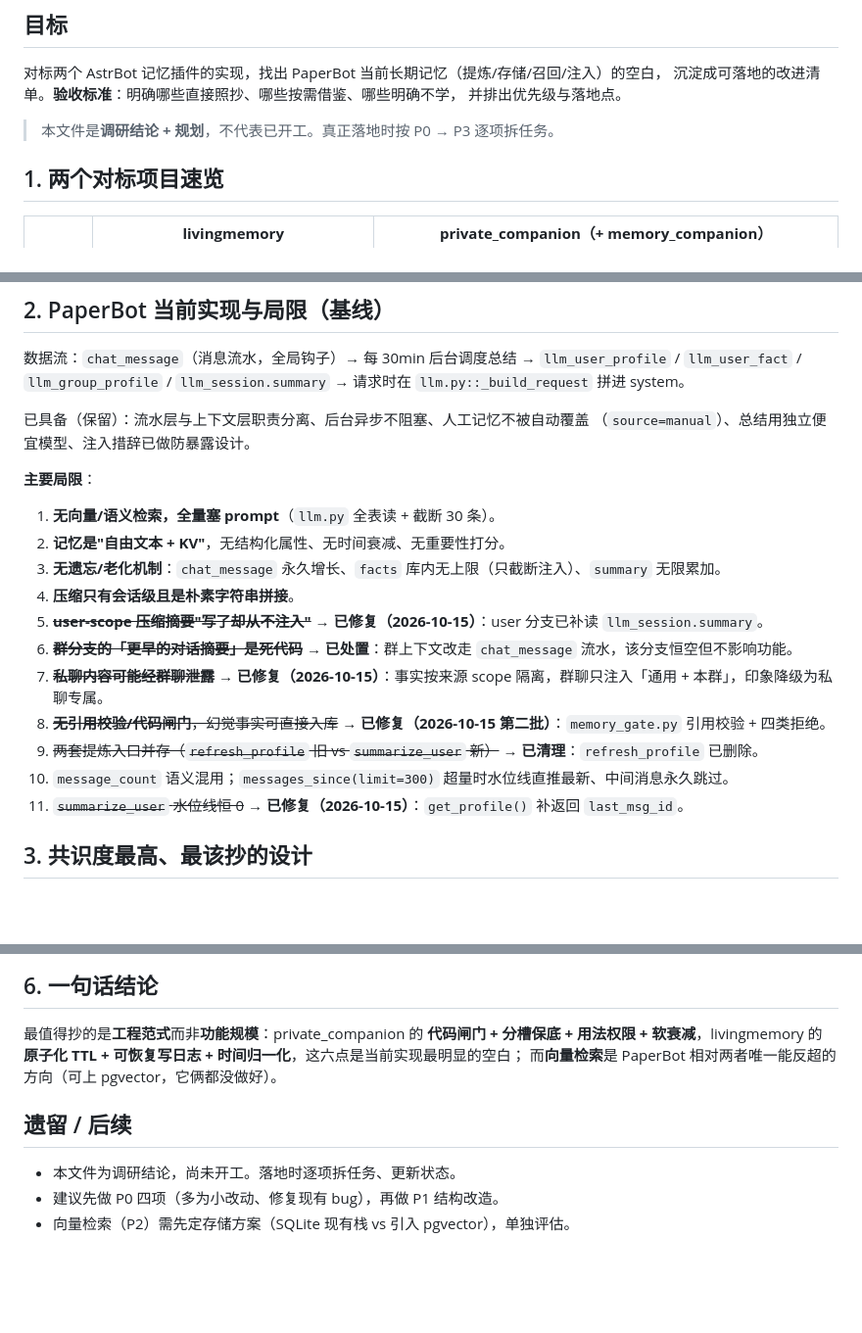
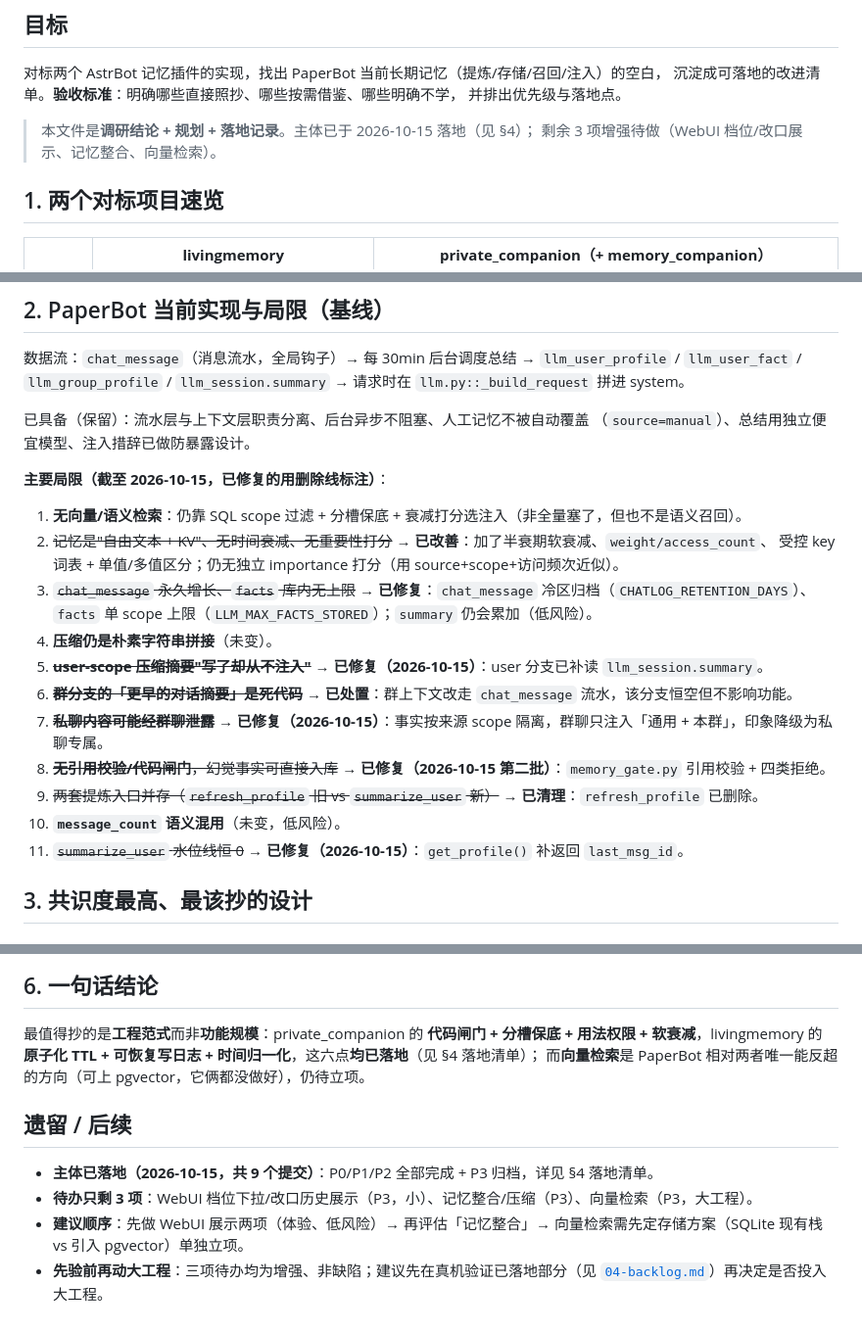
Before and after one commit to Paper-white/PaperBot, a Markdown page: docs/plans/07-memory-optimization.md, 3 parts joined by grey strips. Shown at 98% size. Rendered like a GitHub page; blank space fills up the shorter version.

Commit message:
docs: 修正记忆优化计划的过时表述
- 07：状态改为「主体已完成」；§2 局限标注已修复项；§6 结论改为已落地；
  遗留/后续改为「剩 3 项增强待做」并给出建议顺序
- 02：真机连通标注为已完成（原「未做」已过时）

```diff
--- a/docs/plans/07-memory-optimization.md
+++ b/docs/plans/07-memory-optimization.md
@@ -13,7 +13,8 @@
 沉淀成可落地的改进清单。**验收标准**：明确哪些直接照抄、哪些按需借鉴、哪些明确不学，
 并排出优先级与落地点。
 
-> 本文件是**调研结论 + 规划**，不代表已开工。真正落地时按 P0 → P3 逐项拆任务。
+> 本文件是**调研结论 + 规划 + 落地记录**。主体已于 2026-10-15 落地（见 §4）；
+> 剩余 3 项增强待做（WebUI 档位/改口展示、记忆整合、向量检索）。
 
 ## 1. 两个对标项目速览
 
@@ -38,18 +39,20 @@
 已具备（保留）：流水层与上下文层职责分离、后台异步不阻塞、人工记忆不被自动覆盖
 （`source=manual`）、总结用独立便宜模型、注入措辞已做防暴露设计。
 
-**主要局限**：
+**主要局限（截至 2026-10-15，已修复的用删除线标注）**：
 
-1. **无向量/语义检索，全量塞 prompt**（`llm.py` 全表读 + 截断 30 条）。
-2. **记忆是"自由文本 + KV"**，无结构化属性、无时间衰减、无重要性打分。
-3. **无遗忘/老化机制**：`chat_message` 永久增长、`facts` 库内无上限（只截断注入）、`summary` 无限累加。
-4. **压缩只有会话级且是朴素字符串拼接**。
+1. **无向量/语义检索**：仍靠 SQL scope 过滤 + 分槽保底 + 衰减打分选注入（非全量塞了，但也不是语义召回）。
+2. ~~记忆是"自由文本 + KV"、无时间衰减、无重要性打分~~ → **已改善**：加了半衰期软衰减、`weight/access_count`、
+   受控 key 词表 + 单值/多值区分；仍无独立 importance 打分（用 source+scope+访问频次近似）。
+3. ~~`chat_message` 永久增长、`facts` 库内无上限~~ → **已修复**：`chat_message` 冷区归档（`CHATLOG_RETENTION_DAYS`）、
+   `facts` 单 scope 上限（`LLM_MAX_FACTS_STORED`）；`summary` 仍会累加（低风险）。
+4. **压缩仍是朴素字符串拼接**（未变）。
 5. ~~**user-scope 压缩摘要"写了却从不注入"**~~ → **已修复（2026-10-15）**：user 分支已补读 `llm_session.summary`。
 6. ~~**群分支的「更早的对话摘要」是死代码**~~ → **已处置**：群上下文改走 `chat_message` 流水，该分支恒空但不影响功能。
 7. ~~**私聊内容可能经群聊泄露**~~ → **已修复（2026-10-15）**：事实按来源 scope 隔离，群聊只注入「通用 + 本群」，印象降级为私聊专属。
 8. ~~**无引用校验/代码闸门**，幻觉事实可直接入库~~ → **已修复（2026-10-15 第二批）**：`memory_gate.py` 引用校验 + 四类拒绝。
 9. ~~两套提炼入口并存（`refresh_profile` 旧 vs `summarize_user` 新）~~ → **已清理**：`refresh_profile` 已删除。
-10. `message_count` 语义混用；`messages_since(limit=300)` 超量时水位线直推最新、中间消息永久跳过。
+10. **`message_count` 语义混用**（未变，低风险）。
 11. ~~`summarize_user` 水位线恒 0~~ → **已修复（2026-10-15）**：`get_profile()` 补返回 `last_msg_id`。
 
 ## 3. 共识度最高、最该抄的设计
@@ -170,11 +173,12 @@ summary → stable_memory`，**每个非空槽先保底 1 条**再按预算填
 
 最值得抄的是**工程范式**而非**功能规模**：private_companion 的
 **代码闸门 + 分槽保底 + 用法权限 + 软衰减**，livingmemory 的
-**原子化 TTL + 可恢复写日志 + 时间归一化**，这六点是当前实现最明显的空白；
-而**向量检索**是 PaperBot 相对两者唯一能反超的方向（可上 pgvector，它俩都没做好）。
+**原子化 TTL + 可恢复写日志 + 时间归一化**，这六点**均已落地**（见 §4 落地清单）；
+而**向量检索**是 PaperBot 相对两者唯一能反超的方向（可上 pgvector，它俩都没做好），仍待立项。
 
 ## 遗留 / 后续
 
-- 本文件为调研结论，尚未开工。落地时逐项拆任务、更新状态。
-- 建议先做 P0 四项（多为小改动、修复现有 bug），再做 P1 结构改造。
-- 向量检索（P2）需先定存储方案（SQLite 现有栈 vs 引入 pgvector），单独评估。
+- **主体已落地（2026-10-15，共 9 个提交）**：P0/P1/P2 全部完成 + P3 归档，详见 §4 落地清单。
+- **待办只剩 3 项**：WebUI 档位下拉/改口历史展示（P3，小）、记忆整合/压缩（P3）、向量检索（P3，大工程）。
+- **建议顺序**：先做 WebUI 展示两项（体验、低风险）→ 再评估「记忆整合」→ 向量检索需先定存储方案（SQLite 现有栈 vs 引入 pgvector）单独立项。
+- **先验前再动大工程**：三项待办均为增强、非缺陷；建议先在真机验证已落地部分（见 [`04-backlog.md`](04-backlog.md)）再决定是否投入大工程。
```
Also changed, not shown: other parts of docs/plans/07-memory-optimization.md (+1 -1 lines), docs/plans/02-llm-service.md (+2 -1 lines).
